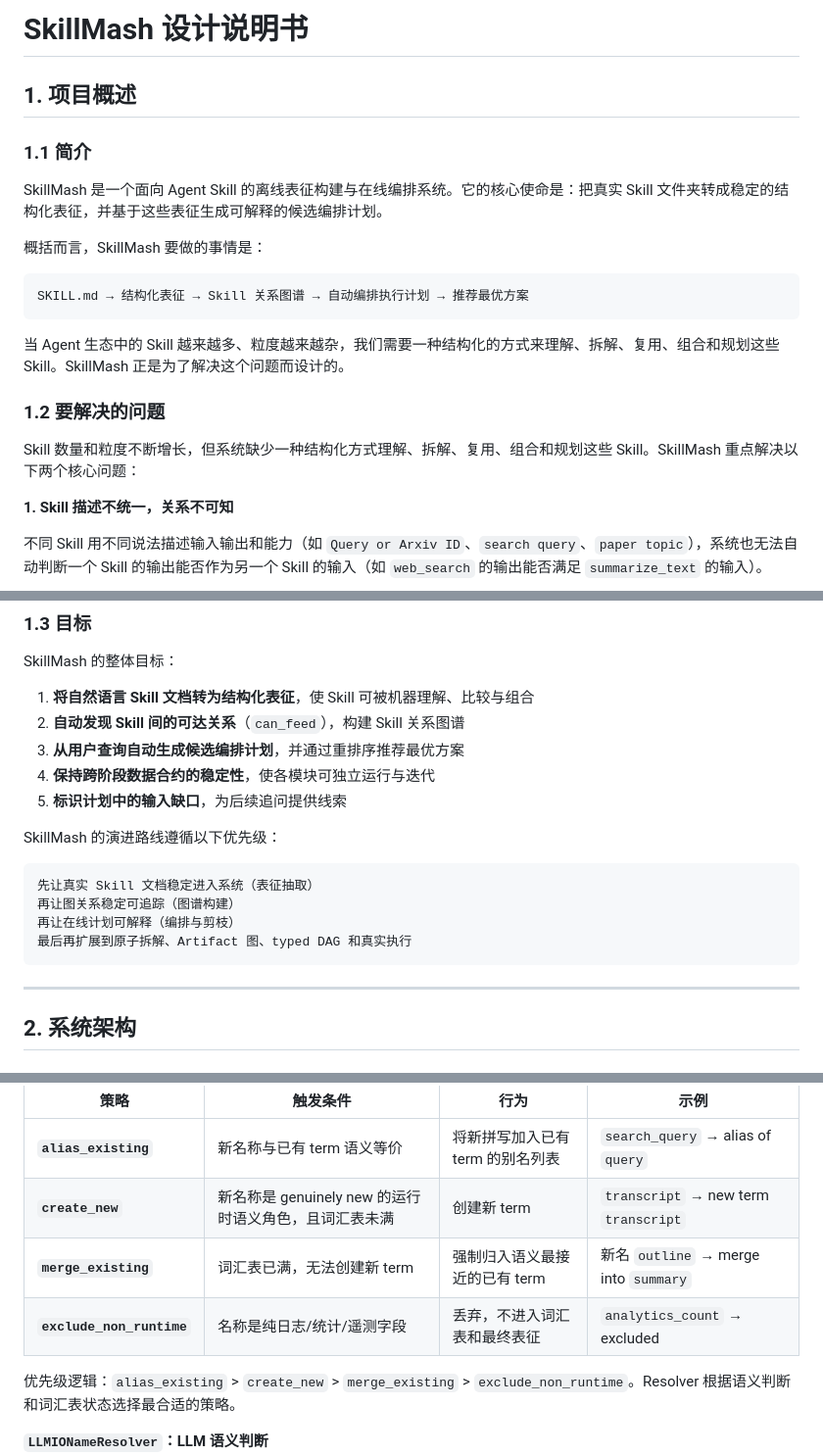
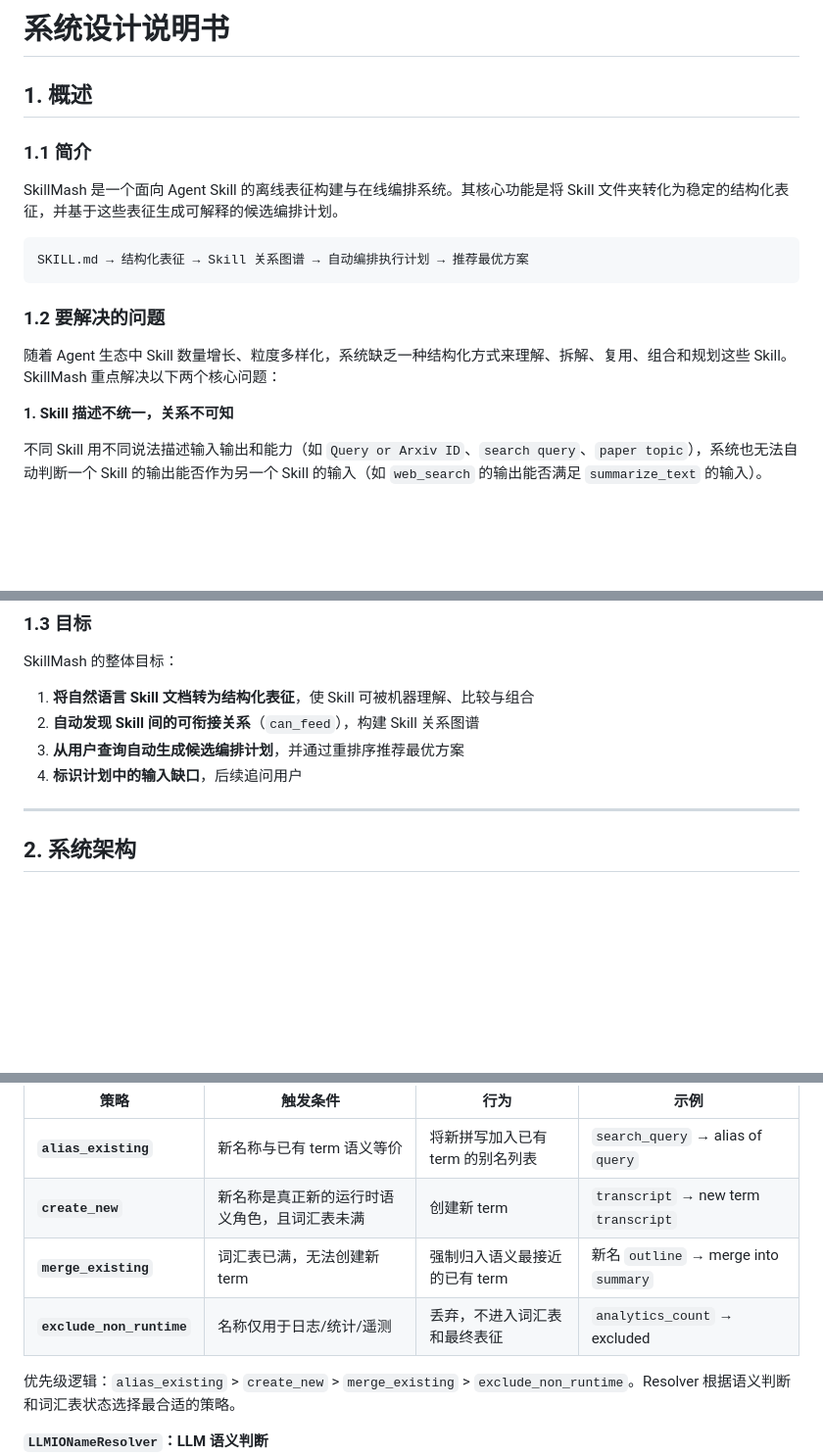
Before and after one commit to xiao-yu-lin/SkillMash, a Markdown page: 设计说明书.md, 3 parts joined by grey strips. Shown at 98% size. Drawn GitHub-style; blank space fills up the shorter version.

Commit message:
docs: simplify and refine design specification document
- Simplify project overview and problem description sections
- Remove evolution roadmap and redundant goal items
- Update terminology for consistency (e.g., "可达关系" → "可衔接关系")
- Improve wording clarity throughout the document
- Streamline section references and descriptions

````diff
--- a/设计说明书.md
+++ b/设计说明书.md
@@ -1,22 +1,18 @@
-# SkillMash 设计说明书
+# 系统设计说明书
 
-## 1. 项目概述
+## 1. 概述
 
 ### 1.1 简介
 
-SkillMash 是一个面向 Agent Skill 的离线表征构建与在线编排系统。它的核心使命是：把真实 Skill 文件夹转成稳定的结构化表征，并基于这些表征生成可解释的候选编排计划。
-
-概括而言，SkillMash 要做的事情是：
+SkillMash 是一个面向 Agent Skill 的离线表征构建与在线编排系统。其核心功能是将 Skill 文件夹转化为稳定的结构化表征，并基于这些表征生成可解释的候选编排计划。
 
 ```text
 SKILL.md → 结构化表征 → Skill 关系图谱 → 自动编排执行计划 → 推荐最优方案
 ```
 
-当 Agent 生态中的 Skill 越来越多、粒度越来越杂，我们需要一种结构化的方式来理解、拆解、复用、组合和规划这些 Skill。SkillMash 正是为了解决这个问题而设计的。
-
 ### 1.2 要解决的问题
 
-Skill 数量和粒度不断增长，但系统缺少一种结构化方式理解、拆解、复用、组合和规划这些 Skill。SkillMash 重点解决以下两个核心问题：
+随着 Agent 生态中 Skill 数量增长、粒度多样化，系统缺乏一种结构化方式来理解、拆解、复用、组合和规划这些 Skill。SkillMash 重点解决以下两个核心问题：
 
 **1. Skill 描述不统一，关系不可知**
 
@@ -35,19 +31,9 @@ SkillMash 通过 `PlanReranker` 对候选编排计划重排序，提供排序依
 SkillMash 的整体目标：
 
 1. **将自然语言 Skill 文档转为结构化表征**，使 Skill 可被机器理解、比较与组合
-2. **自动发现 Skill 间的可达关系**（`can_feed`），构建 Skill 关系图谱
+2. **自动发现 Skill 间的可衔接关系**（`can_feed`），构建 Skill 关系图谱
 3. **从用户查询自动生成候选编排计划**，并通过重排序推荐最优方案
-4. **保持跨阶段数据合约的稳定性**，使各模块可独立运行与迭代
-5. **标识计划中的输入缺口**，为后续追问提供线索
-
-SkillMash 的演进路线遵循以下优先级：
-
-```text
-先让真实 Skill 文档稳定进入系统（表征抽取）
-再让图关系稳定可追踪（图谱构建）
-再让在线计划可解释（编排与剪枝）
-最后再扩展到原子拆解、Artifact 图、typed DAG 和真实执行
-```
+4. **标识计划中的输入缺口**，后续追问用户
 
 ---
 
@@ -300,9 +286,9 @@ summary         {brief, abstract, ...}
 | 策略 | 触发条件 | 行为 | 示例 |
 | --- | --- | --- | --- |
 | **`alias_existing`** | 新名称与已有 term 语义等价 | 将新拼写加入已有 term 的别名列表 | `search_query` → alias of `query` |
-| **`create_new`** | 新名称是 genuinely new 的运行时语义角色，且词汇表未满 | 创建新 term | `transcript` → new term `transcript` |
+| **`create_new`** | 新名称是真正新的运行时语义角色，且词汇表未满 | 创建新 term | `transcript` → new term `transcript` |
 | **`merge_existing`** | 词汇表已满，无法创建新 term | 强制归入语义最接近的已有 term | 新名 `outline` → merge into `summary` |
-| **`exclude_non_runtime`** | 名称是纯日志/统计/遥测字段 | 丢弃，不进入词汇表和最终表征 | `analytics_count` → excluded |
+| **`exclude_non_runtime`** | 名称仅用于日志/统计/遥测 | 丢弃，不进入词汇表和最终表征 | `analytics_count` → excluded |
 
 优先级逻辑：`alias_existing` > `create_new` > `merge_existing` > `exclude_non_runtime`。Resolver 根据语义判断和词汇表状态选择最合适的策略。
 
````
Also changed, not shown: other parts of 设计说明书.md (+2 -2 lines).
